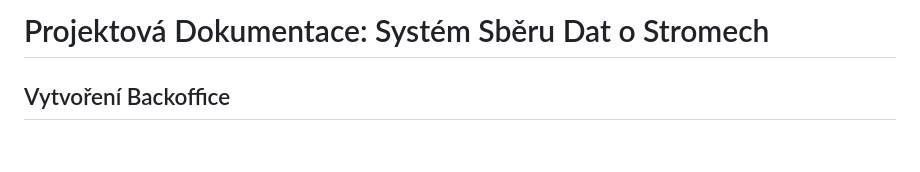
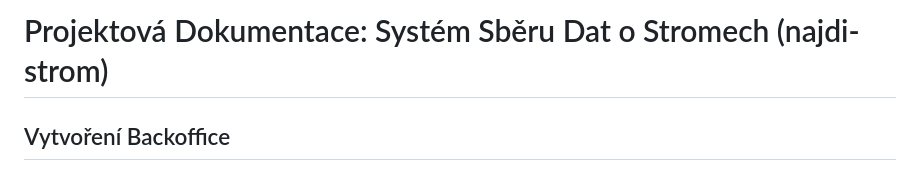
Before and after one commit to RoseeAnn80/codeSchool, a Markdown page: README.md, the part around the change. Drawn GitHub-style; blank space fills up the shorter version.

```diff
--- a/README.md
+++ b/README.md
@@ -1,4 +1,4 @@
-# Projektová Dokumentace: Systém Sběru Dat o Stromech
+# Projektová Dokumentace: Systém Sběru Dat o Stromech (najdi-strom)
 
 ## Vytvoření Backoffice
 
```
